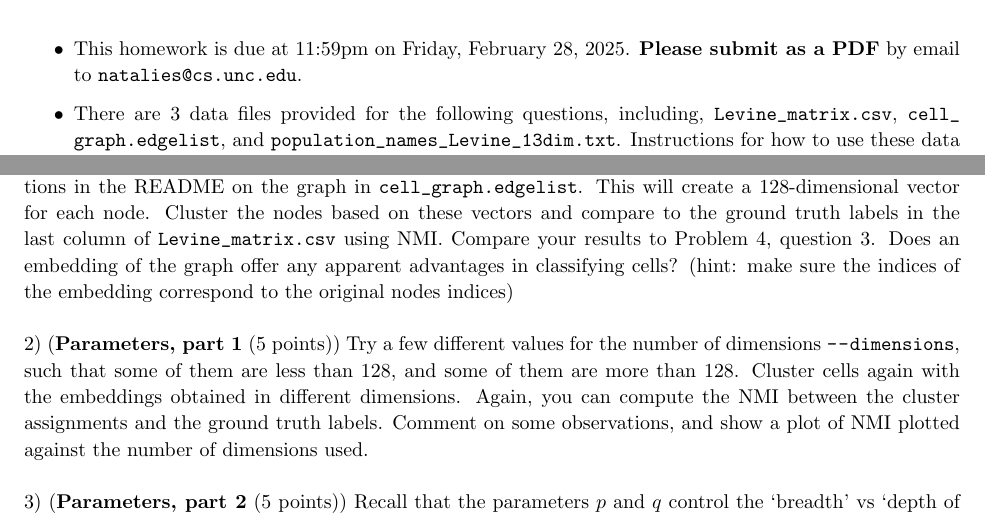
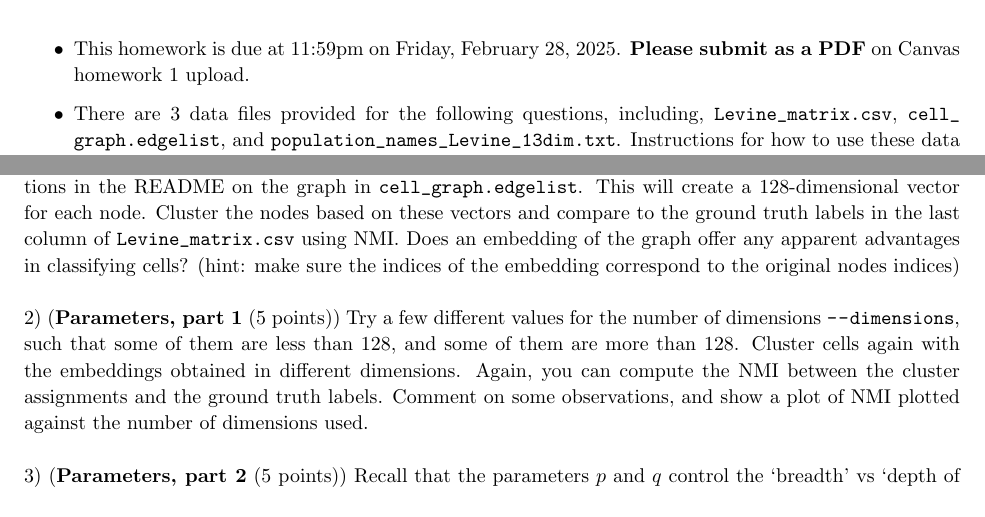
Before and after one commit to natalies-teaching/comp683-2025, a LaTeX problem sheet (Homework1/HW1_683-2025.tex): two parts of pages 1 and 3 of 3, joined at a grey line, cut so that both start at the same text. Compiled offline with pdfLaTeX.

Commit message:
fixed typos in homework1

```diff
--- a/Homework1/HW1_683-2025.tex
+++ b/Homework1/HW1_683-2025.tex
@@ -142,7 +142,7 @@
 
 %\pagebreak
 \begin{itemize}
-\item This homework is due at 11:59pm on Friday, February 28, 2025. {\bf Please submit as a PDF} by email to \path{natalies@cs.unc.edu}.
+\item This homework is due at 11:59pm on Friday, February 28, 2025. {\bf Please submit as a PDF} on Canvas homework 1 upload.
 \item There are 3 data files provided for the following questions, including, \path{Levine_matrix.csv}, \path{cell_graph.edgelist}, and \path{population_names_Levine_13dim.txt}. Instructions for how to use these data will be provided in each homework problem.
 \item Office hours are Monday at 1pm if you need help.
 \item Please feel free to work in groups, but please write up your own independent solution.
@@ -229,7 +229,7 @@ We will consider data from a CyTOF experiment obtained from \url{http://flowrepo
 
 We will use the implementation of node2vec available in github, \url{https://github.com/eliorc/node2vec}.  \\
 
-1) ({\bf Clustering on Node2Vec Features} (5 points)) First, use default parameters and follow the instructions in the README on the graph in \path{cell_graph.edgelist}. This will create a 128-dimensional vector for each node. Cluster the nodes based on these vectors and compare to the ground truth labels in the last column of \path{Levine_matrix.csv} using NMI. Compare your results to Problem 4, question 3. Does an embedding of the graph offer any apparent advantages in classifying cells? (hint: make sure the indices of the embedding correspond to the original nodes indices)  \\
+1) ({\bf Clustering on Node2Vec Features} (5 points)) First, use default parameters and follow the instructions in the README on the graph in \path{cell_graph.edgelist}. This will create a 128-dimensional vector for each node. Cluster the nodes based on these vectors and compare to the ground truth labels in the last column of \path{Levine_matrix.csv} using NMI. Does an embedding of the graph offer any apparent advantages in classifying cells? (hint: make sure the indices of the embedding correspond to the original nodes indices)  \\
 
 2) ({\bf Parameters, part 1} (5 points)) Try a few different values for the number of dimensions \path{--dimensions}, such that some of them are less than 128, and some of them are more than 128. Cluster cells again with the embeddings obtained in different dimensions. Again, you can compute the NMI between the cluster assignments and the ground truth labels. Comment on some observations, and show a plot of NMI plotted against the number of dimensions used. \\
 
```
Also changed, not shown: Homework1/HW1_683-2025.pdf, 1 other file.
